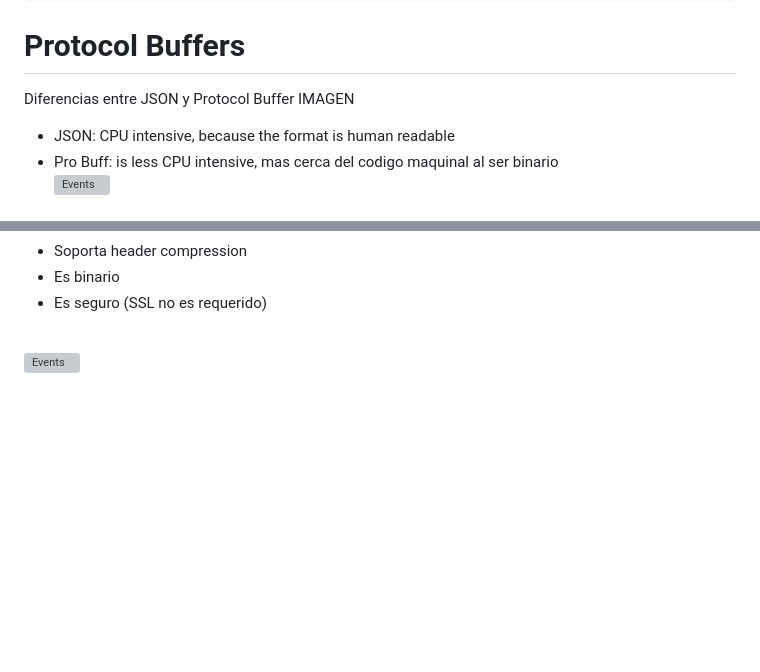
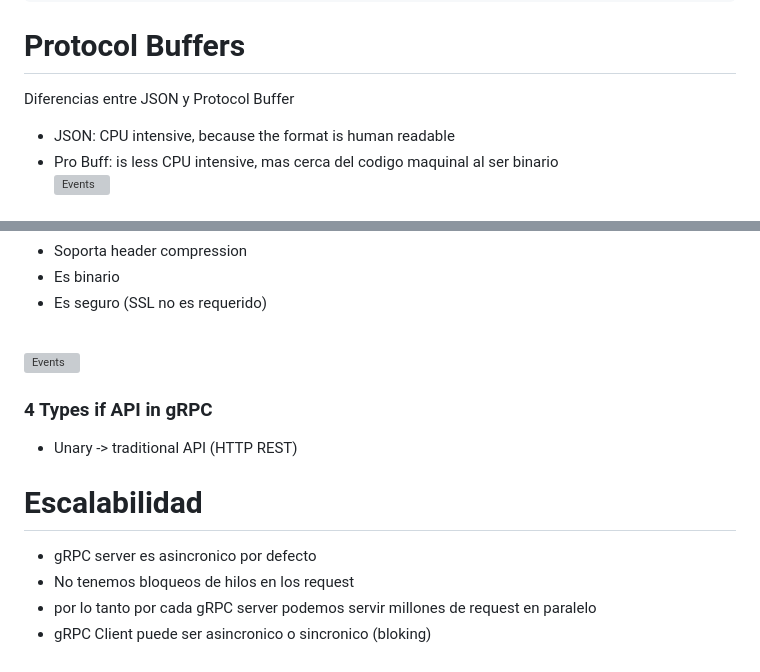
Before and after one commit to ncostamagna/stack_develop_go, a Markdown page: 2020-11-gRPC/README.md, 2 parts joined by grey strips. GitHub-like rendering; blank space fills up the shorter version; grey boxes are pictures that could not be loaded.

Commit message:
salchicha

```diff
--- a/2020-11-gRPC/README.md
+++ b/2020-11-gRPC/README.md
@@ -72,7 +72,6 @@ service GreetService{
 
 # Protocol Buffers
 Diferencias entre JSON y Protocol Buffer
-IMAGEN
 - JSON: CPU intensive, because the format is human readable
 - Pro Buff: is less CPU intensive, mas cerca del codigo maquinal al ser binario<br />
 ![Events](../images/63.png)
@@ -114,3 +113,13 @@ diferencias entre http/2 y http/1.1: https://imagekit.io/demo/http2-vs-http1
 <br />
 
 ![Events](../images/66.png)<br />
+
+### 4 Types if API in gRPC
+- Unary -> traditional API (HTTP REST)
+
+
+# Escalabilidad
+- gRPC server es asincronico por defecto
+- No tenemos bloqueos de hilos en los request
+- por lo tanto por cada gRPC server podemos servir millones de request en paralelo
+- gRPC Client puede ser asincronico o sincronico (bloking)
```
Also changed, not shown: images/67.png (added), images/68.png (added), images/69.png (added).
